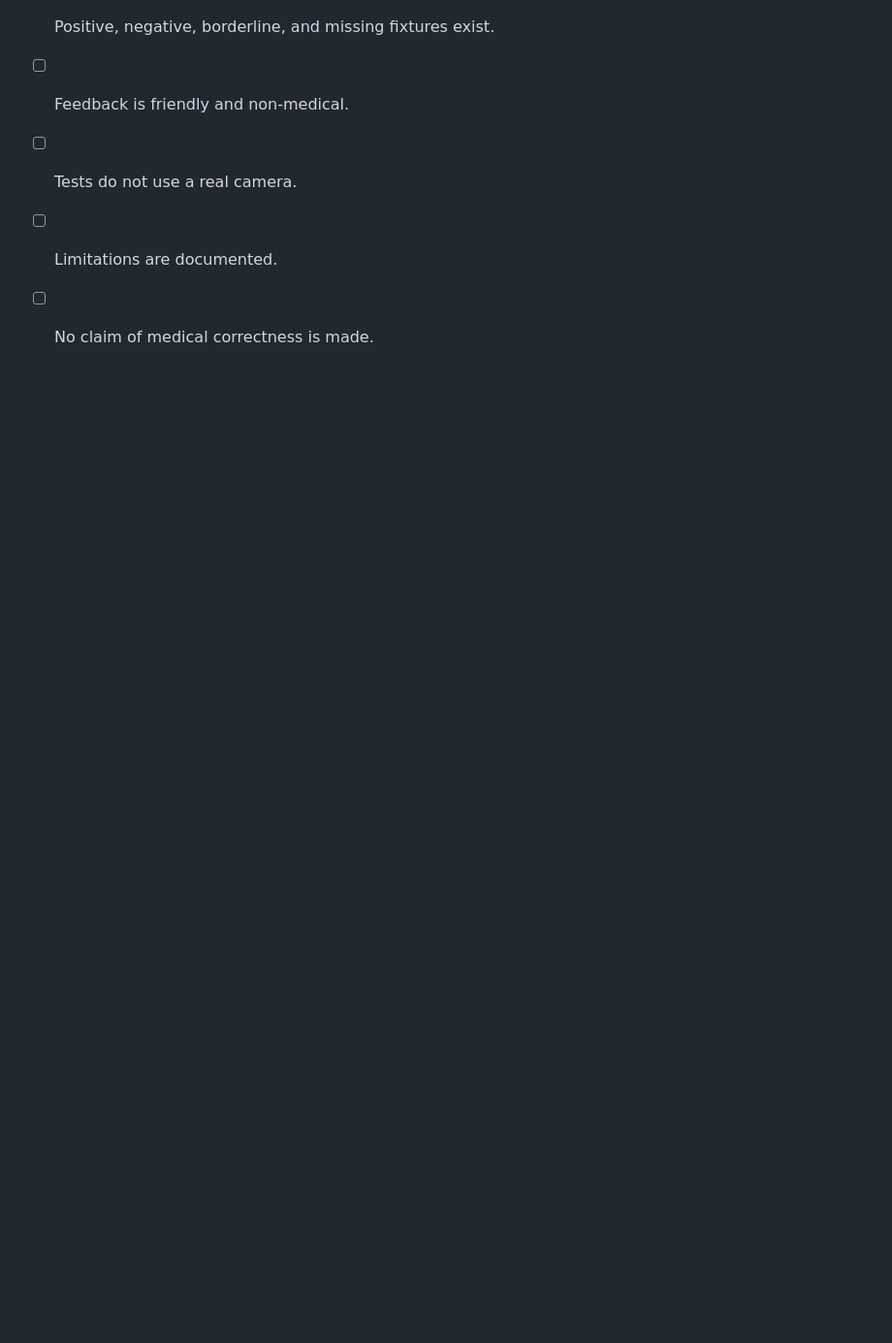
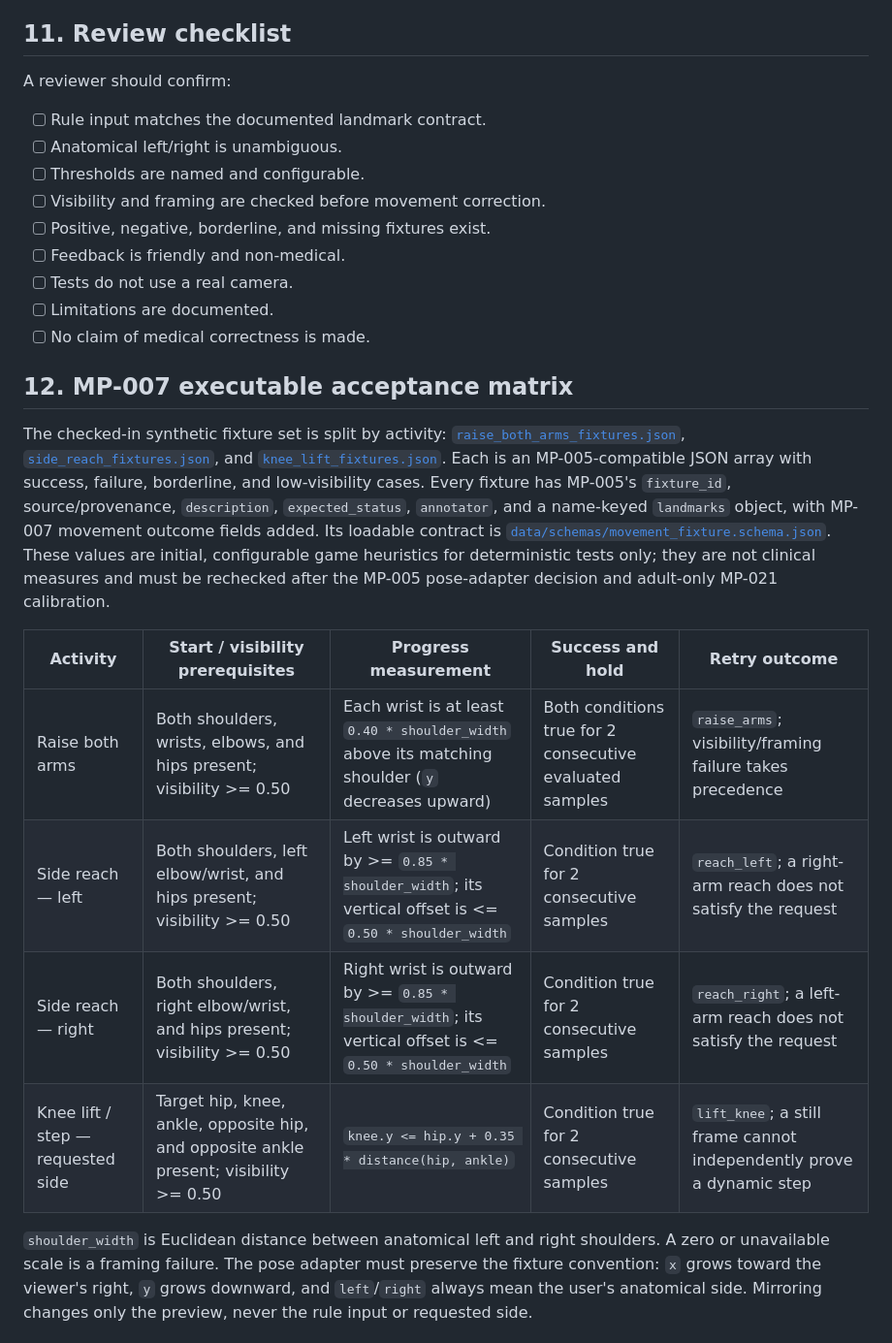
Before and after one commit to SE4CVndNN/movepal, a Markdown page: docs/movement_specification.md, the part around one of its changes. Shown at 97% size. Rendered like a GitHub page; blank space fills up the shorter version.

```diff
--- a/docs/movement_specification.md
+++ b/docs/movement_specification.md
@@ -302,3 +308,17 @@ A reviewer should confirm:
 - [ ] Tests do not use a real camera.
 - [ ] Limitations are documented.
 - [ ] No claim of medical correctness is made.
+
+## 12. MP-007 executable acceptance matrix
+
+The checked-in synthetic fixture set is split by activity: [`raise_both_arms_fixtures.json`](../data/landmarks/raise_both_arms_fixtures.json), [`side_reach_fixtures.json`](../data/landmarks/side_reach_fixtures.json), and [`knee_lift_fixtures.json`](../data/landmarks/knee_lift_fixtures.json). Each is an MP-005-compatible JSON array with success, failure, borderline, and low-visibility cases. Every fixture has MP-005's `fixture_id`, source/provenance, `description`, `expected_status`, `annotator`, and a name-keyed `landmarks` object, with MP-007 movement outcome fields added. Its loadable contract is [`data/schemas/movement_fixture.schema.json`](../data/schemas/movement_fixture.schema.json). These values are initial, configurable game heuristics for deterministic tests only; they are not clinical measures and must be rechecked after the MP-005 pose-adapter decision and adult-only MP-021 calibration.
+
+| Activity | Start / visibility prerequisites | Progress measurement | Success and hold | Retry outcome |
+|---|---|---|---|---|
+| Raise both arms | Both shoulders, wrists, elbows, and hips present; visibility >= 0.50 | Each wrist is at least `0.40 * shoulder_width` above its matching shoulder (`y` decreases upward) | Both conditions true for 2 consecutive evaluated samples | `raise_arms`; visibility/framing failure takes precedence |
+| Side reach — left | Both shoulders, left elbow/wrist, and hips present; visibility >= 0.50 | Left wrist is outward by >= `0.85 * shoulder_width`; its vertical offset is <= `0.50 * shoulder_width` | Condition true for 2 consecutive samples | `reach_left`; a right-arm reach does not satisfy the request |
+| Side reach — right | Both shoulders, right elbow/wrist, and hips present; visibility >= 0.50 | Right wrist is outward by >= `0.85 * shoulder_width`; its vertical offset is <= `0.50 * shoulder_width` | Condition true for 2 consecutive samples | `reach_right`; a left-arm reach does not satisfy the request |
+| Knee lift / step — requested side | Target hip, knee, ankle, opposite hip, and opposite ankle present; visibility >= 0.50 | `knee.y <= hip.y + 0.35 * distance(hip, ankle)` | Condition true for 2 consecutive samples | `lift_knee`; a still frame cannot independently prove a dynamic step |
+
+`shoulder_width` is Euclidean distance between anatomical left and right shoulders. A zero or unavailable scale is a framing failure. The pose adapter must preserve the fixture convention: `x` grows toward the viewer's right, `y` grows downward, and `left`/`right` always mean the user's anatomical side. Mirroring changes only the preview, never the rule input or requested side.
+
```
Also changed, not shown: other parts of docs/movement_specification.md (+44 -10 lines).
